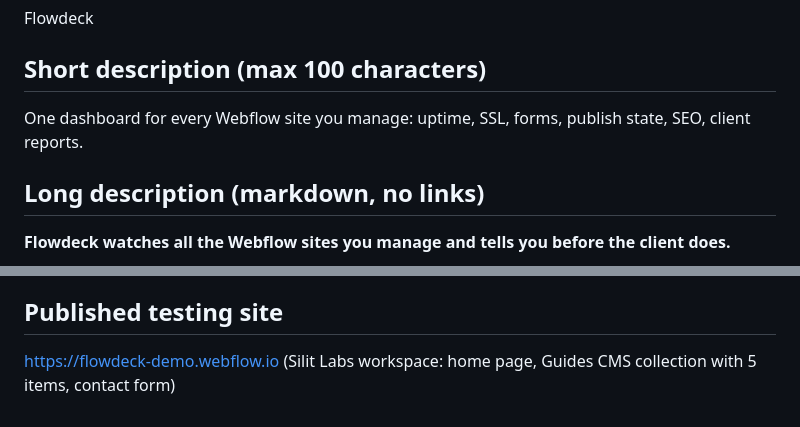
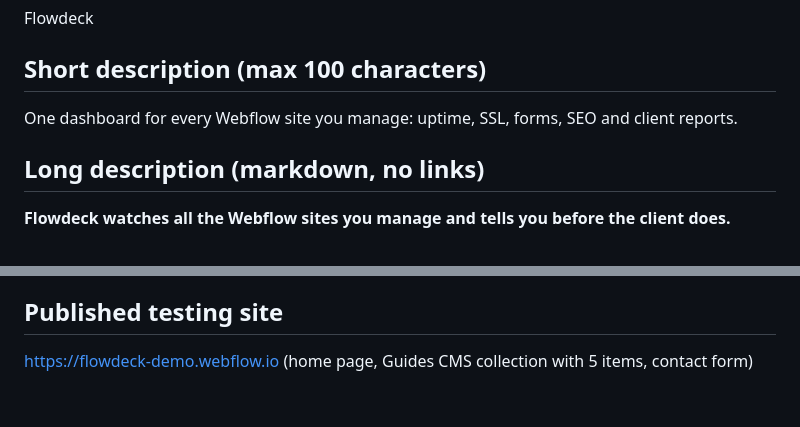
Before and after one commit to silit/flowdeck, a Markdown page: assets/listing.md, 2 parts joined by grey strips. Drawn GitHub-style.

Commit message:
Listing: short description under 100 characters
Co-Authored-By: Claude Opus 5.5 <noreply@anthropic.com>
Claude-Session: https://claude.ai/code/session_01XtbaGHy5N635RygHHEY59Z

```diff
--- a/assets/listing.md
+++ b/assets/listing.md
@@ -6,7 +6,7 @@ Submission form: https://developers.webflow.com/submit
 Flowdeck
 
 ## Short description (max 100 characters)
-One dashboard for every Webflow site you manage: uptime, SSL, forms, publish state, SEO, client reports.
+One dashboard for every Webflow site you manage: uptime, SSL, forms, SEO and client reports.
 
 ## Long description (markdown, no links)
 **Flowdeck watches all the Webflow sites you manage and tells you before the client does.**
@@ -89,4 +89,4 @@ https://webflow.com/oauth/authorize?response_type=code&client_id=a2bf2dbad020335
 5. Weekly summary email listing every site with uptime, submissions, SEO issues and flags
 
 ## Published testing site
-https://flowdeck-demo.webflow.io (Silit Labs workspace: home page, Guides CMS collection with 5 items, contact form)
+https://flowdeck-demo.webflow.io (home page, Guides CMS collection with 5 items, contact form)
```
